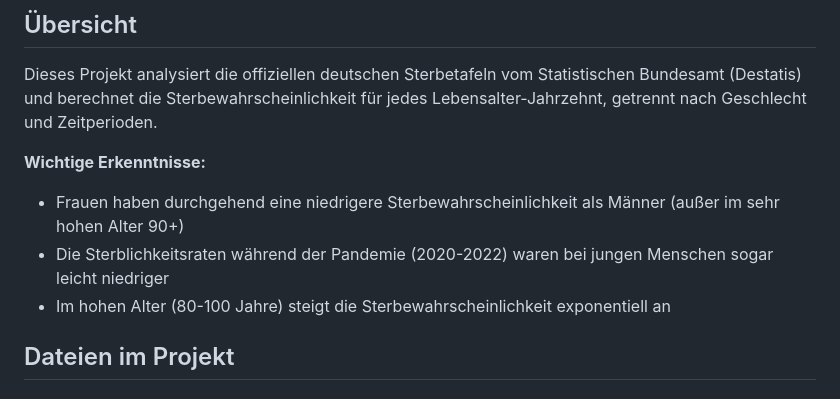
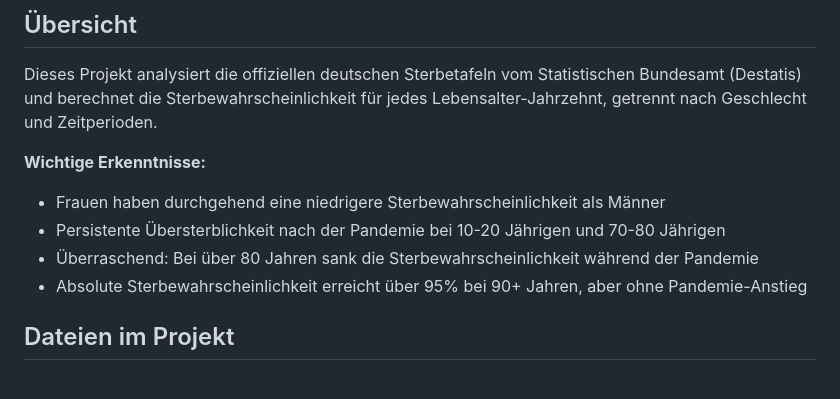
Before and after one commit to HelmutQualtinger/Sterbetafeln, a Markdown page: README.md, the part around the change. Rendered like a GitHub page.

Commit message:
kein effekt über 80

```diff
--- a/README.md
+++ b/README.md
@@ -7,9 +7,10 @@ Eine umfassende Analyse und Visualisierung der Sterbewahrscheinlichkeiten in Deu
 Dieses Projekt analysiert die offiziellen deutschen Sterbetafeln vom Statistischen Bundesamt (Destatis) und berechnet die Sterbewahrscheinlichkeit für jedes Lebensalter-Jahrzehnt, getrennt nach Geschlecht und Zeitperioden.
 
 **Wichtige Erkenntnisse:**
-- Frauen haben durchgehend eine niedrigere Sterbewahrscheinlichkeit als Männer (außer im sehr hohen Alter 90+)
-- Die Sterblichkeitsraten während der Pandemie (2020-2022) waren bei jungen Menschen sogar leicht niedriger
-- Im hohen Alter (80-100 Jahre) steigt die Sterbewahrscheinlichkeit exponentiell an
+- Frauen haben durchgehend eine niedrigere Sterbewahrscheinlichkeit als Männer
+- Persistente Übersterblichkeit nach der Pandemie bei 10-20 Jährigen und 70-80 Jährigen
+- Überraschend: Bei über 80 Jahren sank die Sterbewahrscheinlichkeit während der Pandemie
+- Absolute Sterbewahrscheinlichkeit erreicht über 95% bei 90+ Jahren, aber ohne Pandemie-Anstieg
 
 ## Dateien im Projekt
 
```
